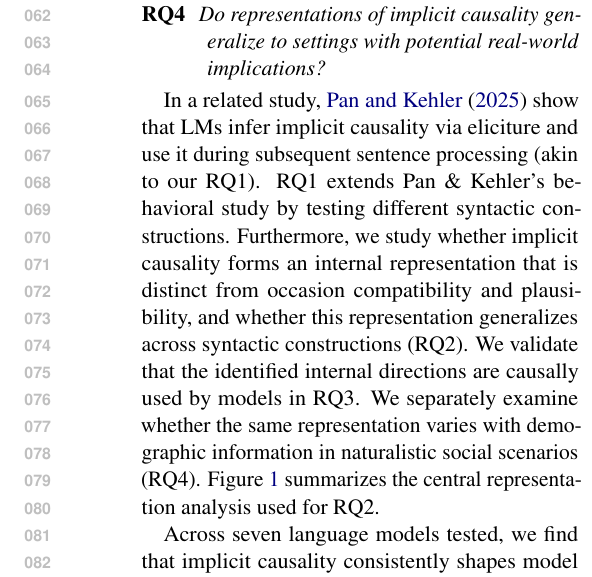
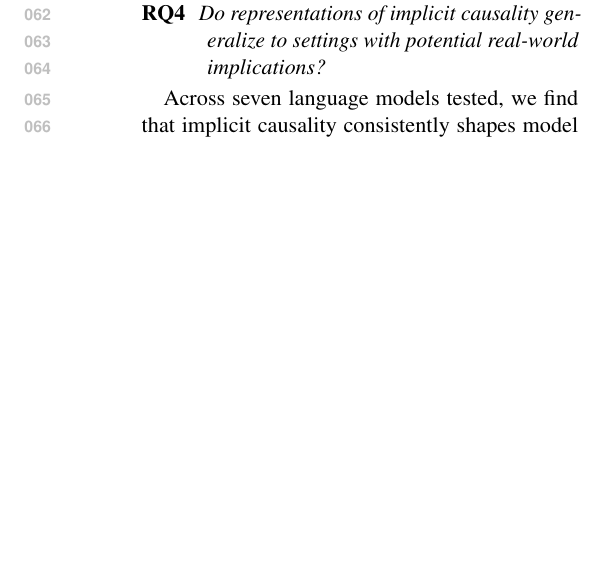
Before and after one commit to SusanWYS/Formatting-Instructions-For-NeurIPS-2026-2-, a LaTeX paper (acl/acl_latex.tex): part of one column of page 2 of 24, cut so that both start at the same text, the shorter picture padded with empty space. Compiled offline with pdfLaTeX.

Commit message:
Updates from Overleaf

```diff
--- a/acl/acl_latex.tex
+++ b/acl/acl_latex.tex
@@ -55,8 +55,7 @@ We study implicit causal inference in LMs through four research questions:
   \item[\textbf{RQ3}] \textit{Does the identified internal representation causally influence downstream sentence processing?}
   \item[\textbf{RQ4}] \textit{Do representations of implicit causality generalize to settings with potential real-world implications?}
 \end{description}
-
-In a related study, \citet{pan-kehler-2025-pragmatic} show that LMs infer implicit causality via eliciture and use it during subsequent sentence processing (akin to our RQ1). RQ1 extends Pan \& Kehler's behavioral study by testing different syntactic constructions. Furthermore, we study whether implicit causality forms an internal representation that is distinct from occasion compatibility and plausibility, and whether this representation generalizes across syntactic constructions (RQ2). We validate that the identified internal directions are causally used by models in RQ3. We separately examine whether the same representation varies with demographic information in naturalistic social scenarios (RQ4). Figure~\ref{fig:caa-method} summarizes the central representation analysis used for RQ2.
+% In a related study, \citet{pan-kehler-2025-pragmatic} show that LMs infer implicit causality via eliciture and use it during subsequent sentence processing (akin to our RQ1). RQ1 extends Pan \& Kehler's behavioral study by testing different syntactic constructions. Furthermore, we study whether implicit causality forms an internal representation that is distinct from occasion compatibility and plausibility, and whether this representation generalizes across syntactic constructions (RQ2). We validate that the identified internal directions are causally used by models in RQ3. We separately examine whether the same representation varies with demographic information in naturalistic social scenarios (RQ4). Figure~\ref{fig:caa-method} summarizes the central representation analysis used for RQ2.
 
 Across seven language models tested, we find that implicit causality consistently shapes model behavior and is reflected in internal representations that generalize across linguistic constructions. These representations causally influence downstream sentence processing and vary systematically with demographic descriptions. More broadly, this study reveals how LMs represent causal relationships that are inferred rather than stated,
 % Our results can shed light on how models construct internal world models, how their nonliteral inferences align with human cognition, and whether these representations encode systematic biases with
```
Also changed, not shown: figures/caa_method_figure.pdf.
